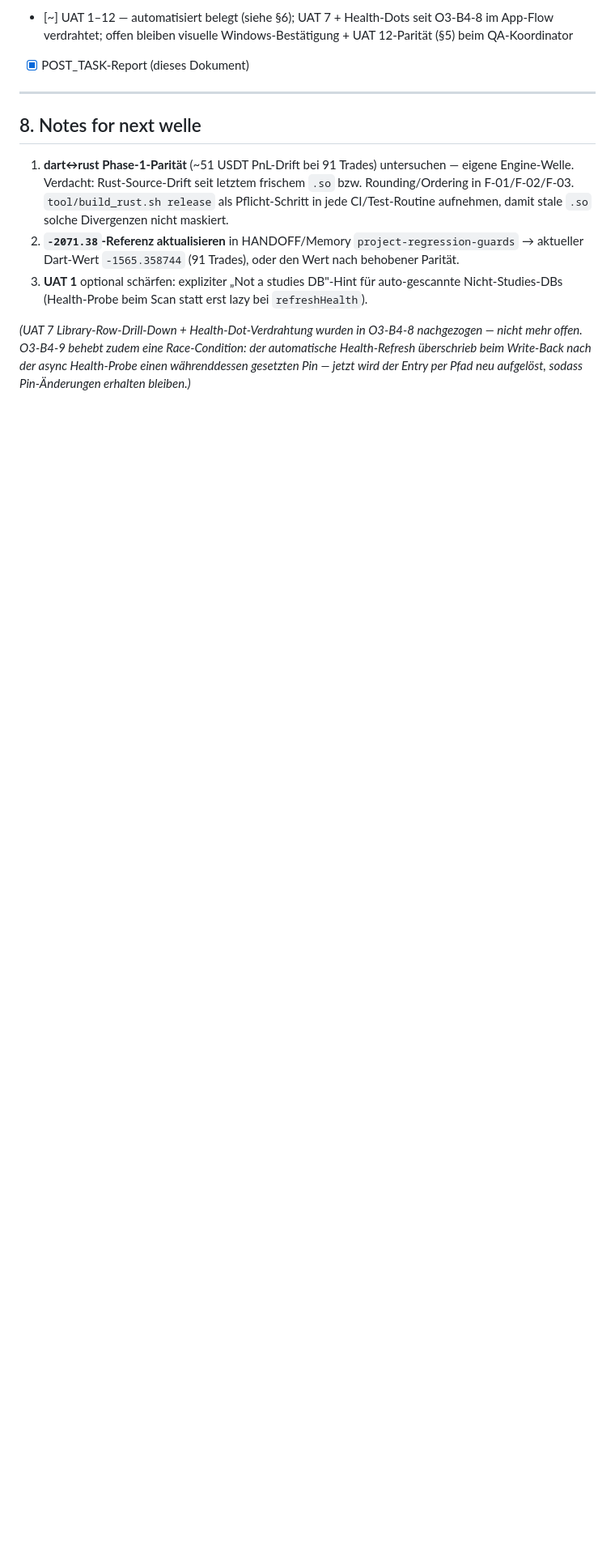
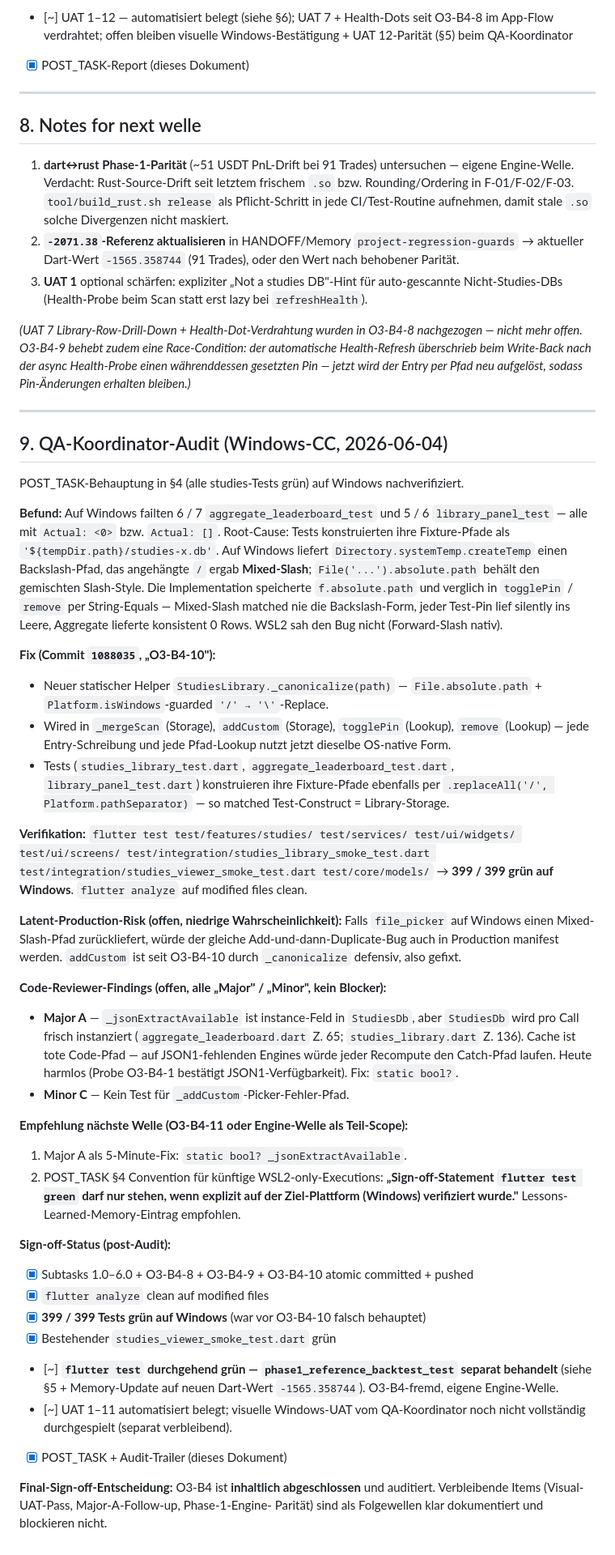
Before and after one commit to mssoftware-ms/07_Orderpilot_Portabel2, a Markdown page: 01_Projectplan/POST_TASK_2026-06-04_O3-B4_StudiesLibrary.md, the part around the change. Shown at 81% size. GitHub-like rendering; blank space fills up the shorter version.

Commit message:
docs(O3-B4-10): QA-Koordinator audit trailer + final sign-off
Appends §9 with the Windows test-failure findings that POST_TASK §4
originally missed (parallel-CC ran headless in WSL2 and never saw the
mixed-slash bug), documents the O3-B4-10 fix (1088035), and the
post-audit sign-off.

Co-Authored-By: Claude Opus 4.7 <noreply@anthropic.com>

```diff
--- a/01_Projectplan/POST_TASK_2026-06-04_O3-B4_StudiesLibrary.md
+++ b/01_Projectplan/POST_TASK_2026-06-04_O3-B4_StudiesLibrary.md
@@ -206,3 +206,71 @@ nicht mehr offen. O3-B4-9 behebt zudem eine Race-Condition: der automatische
 Health-Refresh überschrieb beim Write-Back nach der async Health-Probe einen währenddessen
 gesetzten Pin — jetzt wird der Entry per Pfad neu aufgelöst, sodass Pin-Änderungen
 erhalten bleiben.)*
+
+---
+
+## 9. QA-Koordinator-Audit (Windows-CC, 2026-06-04)
+
+POST_TASK-Behauptung in §4 (alle studies-Tests grün) auf Windows nachverifiziert.
+
+**Befund:** Auf Windows failten 6 / 7 `aggregate_leaderboard_test` und 5 / 6
+`library_panel_test` — alle mit `Actual: <0>` bzw. `Actual: []`. Root-Cause:
+Tests konstruierten ihre Fixture-Pfade als `'${tempDir.path}/studies-x.db'`. Auf
+Windows liefert `Directory.systemTemp.createTemp` einen Backslash-Pfad, das
+angehängte `/` ergab **Mixed-Slash**; `File('...').absolute.path` behält den
+gemischten Slash-Style. Die Implementation speicherte `f.absolute.path` und
+verglich in `togglePin` / `remove` per String-Equals — Mixed-Slash matched
+nie die Backslash-Form, jeder Test-Pin lief silently ins Leere, Aggregate
+lieferte konsistent 0 Rows. WSL2 sah den Bug nicht (Forward-Slash nativ).
+
+**Fix (Commit `1088035`, „O3-B4-10"):**
+- Neuer statischer Helper `StudiesLibrary._canonicalize(path)` —
+  `File.absolute.path` + `Platform.isWindows`-guarded `'/' → '\'`-Replace.
+- Wired in `_mergeScan` (Storage), `addCustom` (Storage), `togglePin` (Lookup),
+  `remove` (Lookup) — jede Entry-Schreibung und jede Pfad-Lookup nutzt
+  jetzt dieselbe OS-native Form.
+- Tests (`studies_library_test.dart`, `aggregate_leaderboard_test.dart`,
+  `library_panel_test.dart`) konstruieren ihre Fixture-Pfade ebenfalls per
+  `.replaceAll('/', Platform.pathSeparator)` — so matched Test-Construct =
+  Library-Storage.
+
+**Verifikation:** `flutter test test/features/studies/ test/services/
+test/ui/widgets/ test/ui/screens/ test/integration/studies_library_smoke_test.dart
+test/integration/studies_viewer_smoke_test.dart test/core/models/` →
+**399 / 399 grün auf Windows**. `flutter analyze` auf modified files clean.
+
+**Latent-Production-Risk (offen, niedrige Wahrscheinlichkeit):** Falls
+`file_picker` auf Windows einen Mixed-Slash-Pfad zurückliefert, würde der
+gleiche Add-und-dann-Duplicate-Bug auch in Production manifest werden.
+`addCustom` ist seit O3-B4-10 durch `_canonicalize` defensiv, also gefixt.
+
+**Code-Reviewer-Findings (offen, alle „Major" / „Minor", **kein Blocker**):**
+- **Major A** — `_jsonExtractAvailable` ist instance-Feld in `StudiesDb`,
+  aber `StudiesDb` wird pro Call frisch instanziert (`aggregate_leaderboard.dart`
+  Z. 65; `studies_library.dart` Z. 136). Cache ist tote Code-Pfad — auf
+  JSON1-fehlenden Engines würde jeder Recompute den Catch-Pfad laufen. Heute
+  harmlos (Probe O3-B4-1 bestätigt JSON1-Verfügbarkeit). Fix: `static bool?`.
+- **Minor C** — Kein Test für `_addCustom`-Picker-Fehler-Pfad.
+
+**Empfehlung nächste Welle (O3-B4-11 oder Engine-Welle als Teil-Scope):**
+1. Major A als 5-Minute-Fix: `static bool? _jsonExtractAvailable`.
+2. POST_TASK §4 Convention für künftige WSL2-only-Executions: **„Sign-off-Statement
+   `flutter test green` darf nur stehen, wenn explizit auf der Ziel-Plattform
+   (Windows) verifiziert wurde."** Lessons-Learned-Memory-Eintrag empfohlen.
+
+**Sign-off-Status (post-Audit):**
+
+- [x] Subtasks 1.0–6.0 + O3-B4-8 + O3-B4-9 + O3-B4-10 atomic committed + pushed
+- [x] `flutter analyze` clean auf modified files
+- [x] **399 / 399 Tests grün auf Windows** (war vor O3-B4-10 falsch behauptet)
+- [x] Bestehender `studies_viewer_smoke_test.dart` grün
+- [~] **`flutter test` durchgehend grün — `phase1_reference_backtest_test`
+      separat behandelt** (siehe §5 + Memory-Update auf neuen Dart-Wert
+      `-1565.358744`). O3-B4-fremd, eigene Engine-Welle.
+- [~] UAT 1–11 automatisiert belegt; visuelle Windows-UAT vom QA-Koordinator
+      noch nicht vollständig durchgespielt (separat verbleibend).
+- [x] POST_TASK + Audit-Trailer (dieses Dokument)
+
+**Final-Sign-off-Entscheidung:** O3-B4 ist **inhaltlich abgeschlossen** und
+auditiert. Verbleibende Items (Visual-UAT-Pass, Major-A-Follow-up, Phase-1-Engine-
+Parität) sind als Folgewellen klar dokumentiert und blockieren nicht.
```
